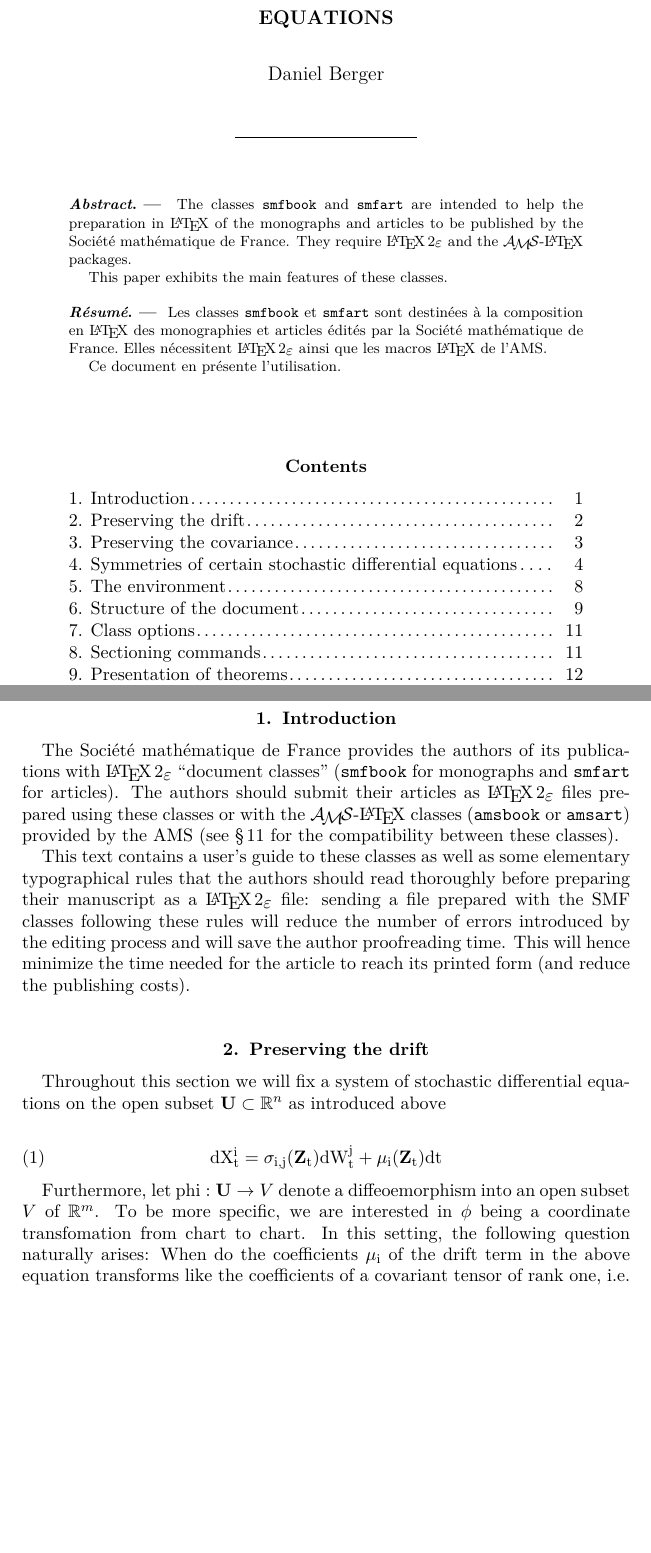
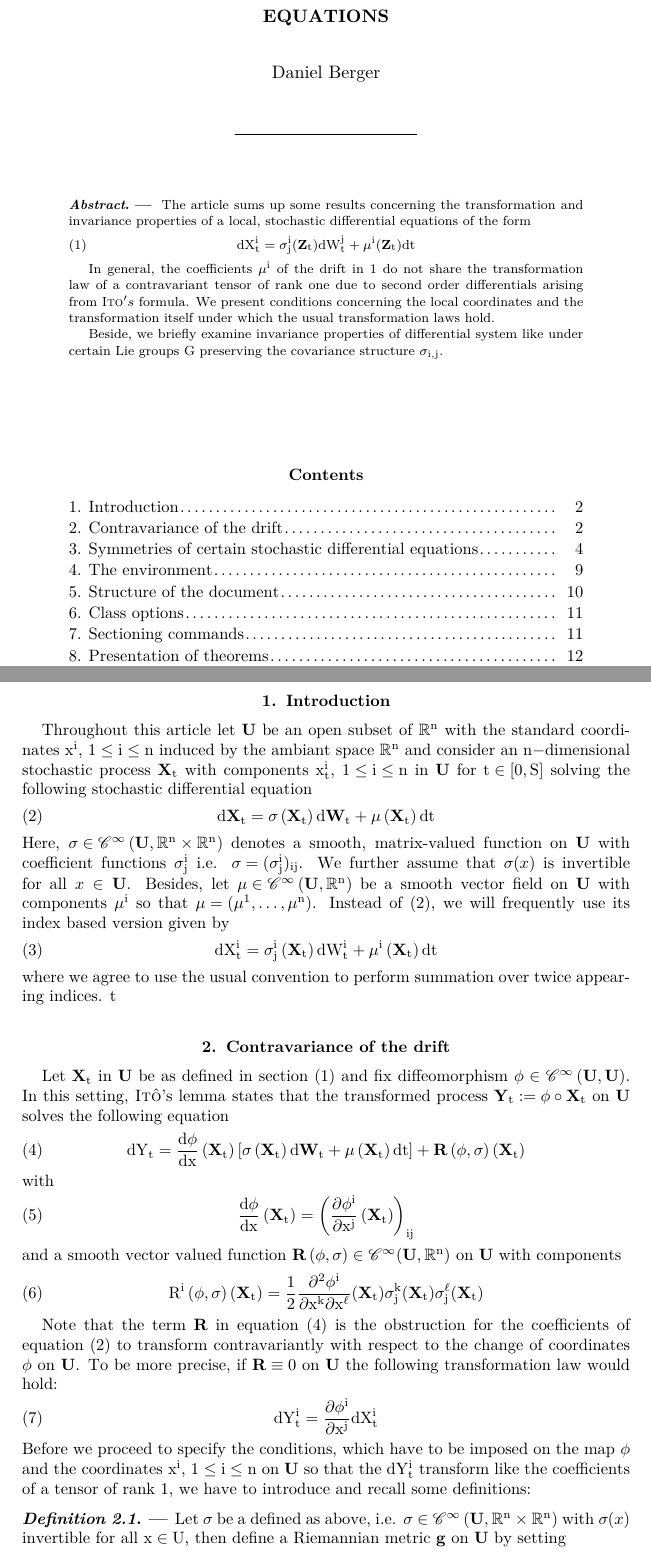
Before and after one commit to BgDaniel/SymStoch, a LaTeX thesis (LaTeX/sym-stoch.tex): two parts of pages 1 and 2 of 16, joined at a grey line, cut so that both start at the same text, the shorter picture padded with empty space. The pictures show the PDF file LaTeX/sym-stoch.pdf that the author committed with the source.

Commit message:
update LaTeX docu

```diff
--- a/LaTeX/sym-stoch.tex
+++ b/LaTeX/sym-stoch.tex
@@ -79,34 +92,49 @@
 \def\smfbyname{}
 
 \begin{abstract}
-The classes \texttt{smfbook} and \texttt{smfart} are intended to help the preparation in \LaTeX\ of the monographs and articles to be published by the \SmF. They require \LaTeXe\ and the \AMS-\LaTeX\ packages.\par
-This paper exhibits the main features of these classes.
+The article sums up some results concerning the transformation and invariance properties of a local, stochastic differential equations of the form
+\begin{equation}\label{formula_in_abstract}
+\mathrm{d X^{i}_{t}= \sigma^{i}_{j}(\Z)dW^{j}_{t}+\mu^{i}(\Z)dt}
+\end{equation}
+
+In general, the coefficients $\mathrm{\mu^{i}}$ of the drift in \ref{formula_in_abstract} do not share the transformation law of a contravariant tensor of rank one due to second order differentials arising from $\textsc{Ito}'s$ formula. We present conditions concerning the local coordinates and the transformation itself under which the usual transformation laws hold.
+
+Beside, we briefly examine invariance properties of differential system like under certain Lie groups $\mathrm{\G}$ preserving the covariance structure $\mathrm{\sigma_{i,j}}$.
 \end{abstract}
 
-\begin{altabstract}
-Les classes \texttt{smfbook} et \texttt{smfart} sont destin\'ees \`a la composition en \LaTeX\ des monographies et articles \'edit\'es par la \SmF. Elles n\'ecessitent \LaTeXe\ ainsi que les macros \LaTeX\ de l'AMS.\par
-Ce document en pr\'esente l'utilisation.
-\end{altabstract}
+
 \maketitle
 
 \tableofcontents
 
-\section{Introduction}
-The \SmF\ provides the authors of its publications with \LaTeXe\ ``document classes'' (\texttt{smfbook} for monographs and \texttt{smfart} for articles). The authors should submit their articles as \LaTeXe\ files prepared using these classes or with the \AMS-\LaTeX\ classes (\texttt{amsbook} or \texttt{amsart}) provided by the AMS (see \T\ref{sec:compatible} for the compatibility between these classes).
-
-This text contains a user's guide to these classes as well as some elementary typographical rules that the authors should read thoroughly before preparing their manuscript as a \LaTeXe\ file: sending a file prepared with the SMF classes following these rules will reduce the number of errors introduced by the editing process and will save the author proofreading time. This will hence minimize the time needed for the article to reach its printed form (and reduce the publishing costs).
-
-
-\section{Preserving the drift}
-Throughout this section we will fix a system of stochastic differential equations on the open subset $\U\subset \mathbb{R}^{n}$ as introduced above
-
+\section{Introduction}\label{introduction}
+Throughout this article let $\mathrm{\U}$ be an open subset of $\mathrm{\mathbb{R}^{n}}$ with the standard coordinates $\mathrm{x^{i}}$, $\mathrm{1\leq i\leq n}$ induced by the ambiant space $\mathrm{\mathbb{R}^{n}}$ and consider an $\mathrm{n-}$dimensional stochastic process $\mathrm{\Xt}$ with components $\mathrm{x^{i}_{t}}$, $\mathrm{1\leq i\leq n}$ in $\mathrm{\U}$ for $\mathrm{t\in[0,S]}$ solving the following stochastic differential equation
+\begin{equation}\label{stochdiff}
+\mathrm{d\Xt=\sig\left(\Xt\right)d\Wt+\mu\left(\Xt\right)dt}
+\end{equation}
+Here, $\mathrm{\sig\in\mathscr{C}^{\infty}\left(\U,\mathbb{R}^{n}\times\mathbb{R}^{n}\right)}$ denotes a smooth, matrix-valued function on $\mathrm{\U}$ with coefficient functions $\mathrm{\sigma^{i}_{j}}$ i.e. $\mathrm{\sig =(\sig^{i}_{j})_{ij}}$. We further assume that $\sig(x)$ is invertible for all $x\in \U$. Besides, let $\mathrm{\mu\in \mathscr{C}^{\infty}\left(\U,\mathbb{R}^{n}\right)}$ be a smooth vector field on $\mathrm{\U}$ with components $\mathrm{\mu^{i}}$ so that $\mathrm{\mu=(\mu^{1},\dots, \mu^{n})}$. Instead of (\ref{stochdiff}), we will frequently use its index based version given by
 \begin{equation}
-\mathrm{d X^{i}_{t}= \sigma_{i,j}(\Z)dW^{j}_{t}+\mu_{i}(\Z)dt}
+\mathrm{d X^{i}_t=\sig^{i}_{j}\left(\Xt\right)dW^{i}_{t}+\mu^{i}\left(\Xt\right)dt}
+\end{equation} where we agree to use the usual convention to perform summation over twice appearing indices.
+t
+\section{Contravariance of the drift}
+Let $\mathrm{\Xt}$ in $\mathrm{\U}$ be as defined in section (\ref{introduction}) and fix diffeomorphism $\phi\in \mathscr{C}^{\infty}\left(\U,\U\right)$. In this setting, $\textsc{Itô}$'s lemma states that the transformed process $\mathrm{\Yt:=\phi\circ\Xt}$ on $\U$ solves the following equation
+\begin{equation}\label{transformedstochdiff}
+\mathrm{dY_{t}=\frac{d\phi}{dx}\left(\Xt\right)\left[\sig\left(\Xt\right)d\Wt+\mu\left(\Xt\right)dt\right]+\R\left(\phi, \sig\right)(\Xt)}
+\end{equation} with
+\begin{equation}
+\mathrm{\frac{d\phi}{dx}\left(\Xt\right)=\left(\frac{\partial \phi^{i}}{\partial x^{j}}\left(\Xt\right)\right)_{ij}}
+\end{equation} and a smooth vector valued function $\mathrm{\R\left(\phi, \sig\right)\in \mathscr{C}^{\infty}(\U, \mathbb{R}^{n})}$ on $\mathrm{\U}$ with components
+\begin{equation}
+\mathrm{R^{i}\left(\phi, \sig\right)(\Xt)=\frac{1}{2}\frac{\partial^{2}\phi^{i}}{\partial x^{k}\partial x^{\ell}}(\Xt)\sig^{k}_{j}(\Xt)\sig^{\ell}_{j}(\Xt)}
 \end{equation}
 
-Furthermore, let $\mathrm{phi}:\U\rightarrow V$ denote a diffeoemorphism into an open subset $V$ of $\mathbb{R}^{m}$. To be more specific, we are interested in $\mathrm{\phi}$ being a coordinate transfomation from
-chart to chart. In this setting, the following question naturally arises: When do the coefficients $\mathrm{\mu_{i}}$ of the drift term in the above equation transforms like the coefficients of a  covariant tensor of rank one, i.e. under which assumptions do we have
+Note that the term $\mathrm{\R}$ in equation (\ref{transformedstochdiff}) is the obstruction for the coefficients of equation (\ref{stochdiff}) to transform contravariantly with respect to the change of coordinates $\mathrm{\phi}$ on $\mathrm{\U}$. To be more precise, if $\mathrm{\R\equiv 0}$ on $\U$ the following transformation law would hold:
+\begin{equation}\label{contravarianceofdrift}
+\mathrm{dY^{i}_{t}=\frac{\partial \phi^{i}}{\partial x^{j}}dX^{i}_{t}}
+\end{equation} Before we proceed to specify the conditions, which have to be imposed on the map $\mathrm{\phi}$ and the coordinates $\mathrm{x^{i}}$, $\mathrm{1 \leq i\leq n}$ on $\U$ so that the $\mathrm{dY^{i}_{t}}$ transform like the coefficients of a tensor of rank $\mathrm{1}$, we have to introduce and recall some definitions:
 
+\begin{defi}\label{definitionMetric} Let $\sig$ be a defined as above, i.e. $\mathrm{\sig\in \mathscr{C}^{\infty}\left(\U, \mathbb{R}^{n}\times \mathbb{R}^{n}\right)}$ with $\sig(x)$ invertible for all $\mathrm{x\in U}$, then define a Riemannian metric $\mathrm{\g}$ on $\mathrm{\U}$ by setting
 \begin{equation}
-\mathrm{d Z^{\prime,j}_{t}=[\dots] +\mu^{\prime}_{j}(\Z)dt}
-\end{equation} where
+\g:= \left(\sigma^{\Tra}\right)^{-1}\sigma^{-1}
+\end{equation}
@@ -113 +144,2 @@ chart to chart. In this setting, the following question naturally arises: When d
 \begin{equation}
+\mathrm{\Gamma^{k}_{ij}:=\frac{1}{2}g^{i\ell}\left(-\frac{\partial g_{ij}}{\partial x^{\ell}}+\frac{\partial g_{\ell j}}{\partial x^{i}}+\frac{\partial g_{i\ell}}{\partial x^{j}}\right)}
@@ -115,2 +146,13 @@ chart to chart. In this setting, the following question naturally arises: When d
 \end{equation}
+\end{defi}
+\begin{defi}[Laplacian operator] Let $\mathrm{(\M, \g)}$, $\mathrm{\V \subset \M}$, $\mathrm{\U}$ and $\mathrm{\varphi_{\V}}$ be as in defintion \ref{Christoffel symbols}), then the second order partial derivate operator on $\mathrm{\U}$ given by
+\begin{equation}
+\mathrm{\triangle^{\g}:=g^{ik}\left(\frac{\partial^2}{\partial x^{i}\partial x^{j}}-\Gamma^{j}_{ik}\frac{\partial}{\partial x^{k}}\right)}
+\end{equation} is called the Laplacian operator on $\mathrm{\U}$ with respect to $\mathrm{\g}$.
+\end{defi}
+\begin{defi}[Harmonic functions] Let $\mathrm{(\M,\g)}$ be a Riemannian manifold and $\mathrm{f\in \mathscr{C}^{\infty}(\V,\mathbb{R})}$ with $\V\subset \M$, then $\mathrm{f}$ is called harmonic on $\mathrm{\V}$ if locally with respect to the chart $\mathrm{\U}$ (as in defintion \ref{Christoffel symbols}), $\mathrm{f}$ solves
+\begin{equation}
+\mathrm{\triangle^{\g}f=0}
+\end{equation}
+\end{defi}
 
@@ -122,8 +163,9 @@ The following result specifies two conditions under which the transfomation law
-\item The change of coordinates is harmonic, i.e. each component $x^{\prime,j}$ is again harmonic functions with respect to $\mathrm{\{x^{i}\}_{1\leq i\leq n}}$
+\item The local coordinates $\mathrm{x^{i}}$ are harmonic with respect to $\mathrm{\g}$, i.e. $\mathrm{g^{ij}\Gamma^{k}_{ij}=0}$ for all $\mathrm{1 \leq i,j\leq n}$.
+\item The map $\mathrm{\phi}$ is harmonic, i.e. each component $\mathrm{\phi^{i}}$ is again a harmonic function with respect to $\mathrm{x^{i}}$, $\mathrm{1 \leq i\leq n}$.
 \end{enumerate}
 \end{lemm}
 \begin{proof} By applying the lemma of $\textsc{Itô}$, the drift term of the transformed process $Z^{\prime k}=\mathrm{\phi^{k}\left(\Z\right)}$ is given by the following formula
 \begin{equation}
-\mathrm{d\Z^{\prime k}_{t}= [\dots] + \frac{\partial x^{\prime k}}{\partial x^{l}}\mu^{l}+g^{ij}\frac{\partial^2 x^{\prime k}}{\partial x_{i}\partial x_j}}
+\mathrm{dZ^{\prime k}_{t}= \dots + \frac{\partial x^{\prime k}}{\partial x^{\ell}}\mu^{\ell}+g^{ij}\frac{\partial^2 x^{\prime k}}{\partial x^{i}\partial x^{j}}}
 \end{equation} In particular, as the proof is completed  as soon as we have shown that the second term on the right hand side of the above equaiton vanishes, i.e.:
 \begin{equation}
@@ -132,3 +174,4 @@ The following result specifies two conditions under which the transfomation law
 
 For this, recall that condition is equivalent to
 \begin{equation}
+\mathrm{\triangle x^{\prime i}= 0}
@@ -158,16 +200,9 @@ defined on
 \begin{exem}[Local K\"ahlerain space] Let $\mathrm{U\subset\mathbb{C}^{n}}$ and
 \end{exem}
 
-\section{Preserving the covariance}
-As in the section, we will consider a system of stochastic differential equations on the open subset $\U\subset \mathbb{R}^{n}$ as introduced above
 
- In this setting, the following question naturally arises: When do the coefficients $\mathrm{\sigma_{ij}}$ defining the covariance structure transform like the coefficients of a  covariant tensor of rank two, i.e. under which assumptions do we have
-\begin{equation}
-\mathrm{d X^{\prime i}_{t}= \sigma^{\prime}_{i,j}(\Z)dW^{j}_{t}+[\dots]dt}
-\end{equation} where
-\begin{equation}
- \sigma^{\prime}_{k,l} = \frac{\partial x^{\prime i}}{\partial x^{k}} \frac{\partial x^{\prime j}}{\partial x^{l}} \sigma^{\prime}_{i,j}
-\end{equation}
+
+
 
 
 \section{Symmetries of certain stochastic differential equations}
```
Also changed, not shown: LaTeX/sym-stoch.pdf, LaTeX/sym-stoch.tex (76 more changed lines), 4 other files.
